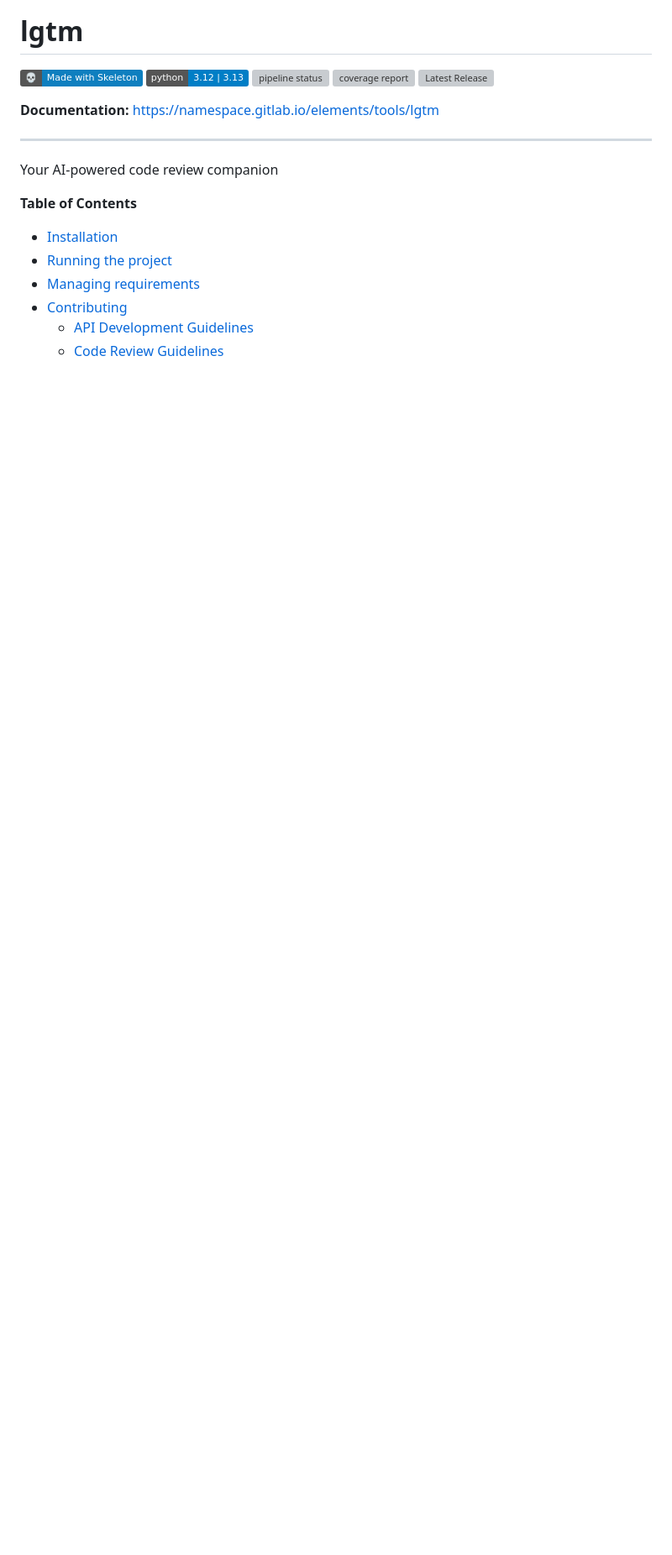
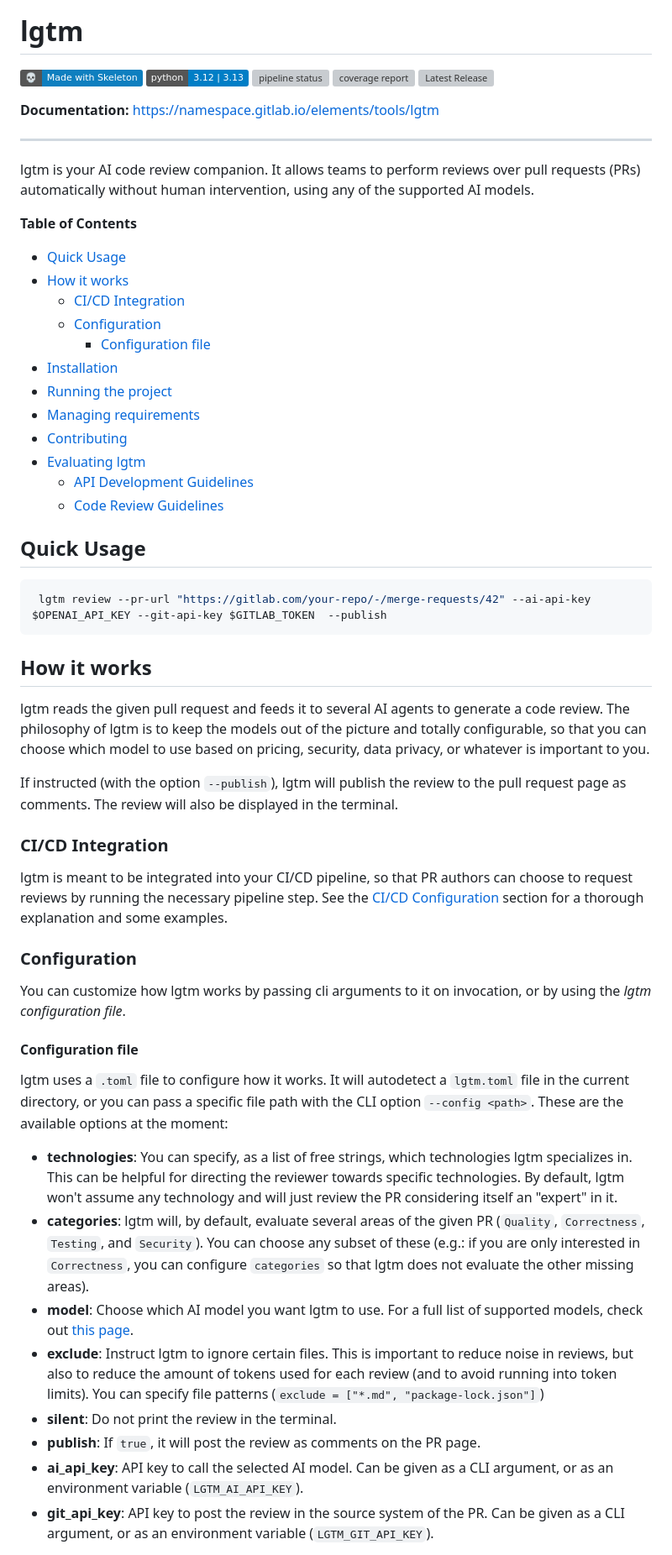
Before and after one commit to elementsinteractive/lgtm-ai, a Markdown page: README.md, the part around one of its changes. Shown at 84% size. Rendered like a GitHub page; badges without logos; blank space fills up the shorter version; grey boxes are pictures that could not be loaded.

````diff
--- a/README.md
+++ b/README.md
@@ -15,13 +15,54 @@
 
 ---
 
-Your AI-powered code review companion
+lgtm is your AI code review companion. It allows teams to perform reviews over pull requests (PRs) automatically without human intervention, using any of the supported AI models.
 
 
 **Table of Contents**
+- [Quick Usage](#quick-usage)
+- [How it works](#how-it-works)
+  - [CI/CD Integration](#cicd-integration)
+  - [Configuration](#configuration)
+    - [Configuration file](#configuration-file)
 - [Installation](#installation)
 - [Running the project](#running-the-project)
 - [Managing requirements](#managing-requirements)
 - [Contributing](#contributing)
+- [Evaluating lgtm](#evaluating-lgtm)
   - [API Development Guidelines](#api-development-guidelines)
   - [Code Review Guidelines](#code-review-guidelines)
+
+
+## Quick Usage
+
+```sh
+ lgtm review --pr-url "https://gitlab.com/your-repo/-/merge-requests/42" --ai-api-key $OPENAI_API_KEY --git-api-key $GITLAB_TOKEN  --publish
+```
+
+## How it works
+
+lgtm reads the given pull request and feeds it to several AI agents to generate a code review. The philosophy of lgtm is to keep the models out of the picture and totally configurable, so that you can choose which model to use based on pricing, security, data privacy, or whatever is important to you.
+
+If instructed (with the option `--publish`), lgtm will publish the review to the pull request page as comments. The review will also be displayed in the terminal.
+
+### CI/CD Integration
+
+lgtm is meant to be integrated into your CI/CD pipeline, so that PR authors can choose to request reviews by running the necessary pipeline step. See the [CI/CD Configuration](https://namespace.gitlab.io/elements/tools/lgtm/cicd) section for a thorough explanation and some examples.
+
+### Configuration
+
+You can customize how lgtm works by passing cli arguments to it on invocation, or by using the *lgtm configuration file*.
+
+#### Configuration file
+
+lgtm uses a `.toml` file to configure how it works. It will autodetect a `lgtm.toml` file in the current directory, or you can pass a specific file path with the CLI option `--config <path>`. These are the available options at the moment:
+
+- **technologies**: You can specify, as a list of free strings, which technologies lgtm specializes in. This can be helpful for directing the reviewer towards specific technologies. By default, lgtm won't assume any technology and will just review the PR considering itself an "expert" in it.
+- **categories**: lgtm will, by default, evaluate several areas of the given PR (`Quality`, `Correctness`, `Testing`, and `Security`). You can choose any subset of these (e.g.: if you are only interested in `Correctness`, you can configure `categories` so that lgtm does not evaluate the other missing areas).
+- **model**: Choose which AI model you want lgtm to use. For a full list of supported models, check out [this page](https://namespace.gitlab.io/elements/tools/lgtm/supported-models).
+- **exclude**: Instruct lgtm to ignore certain files. This is important to reduce noise in reviews, but also to reduce the amount of tokens used for each review (and to avoid running into token limits). You can specify file patterns (`exclude = ["*.md", "package-lock.json"]`)
+- **silent**: Do not print the review in the terminal.
+- **publish**: If `true`, it will post the review as comments on the PR page.
+- **ai_api_key**: API key to call the selected AI model. Can be given as a CLI argument, or as an environment variable (`LGTM_AI_API_KEY`).
+- **git_api_key**: API key to post the review in the source system of the PR. Can be given as a CLI argument, or as an environment variable (`LGTM_GIT_API_KEY`).
+
````
Also changed, not shown: other parts of README.md (+18 -1 lines).
